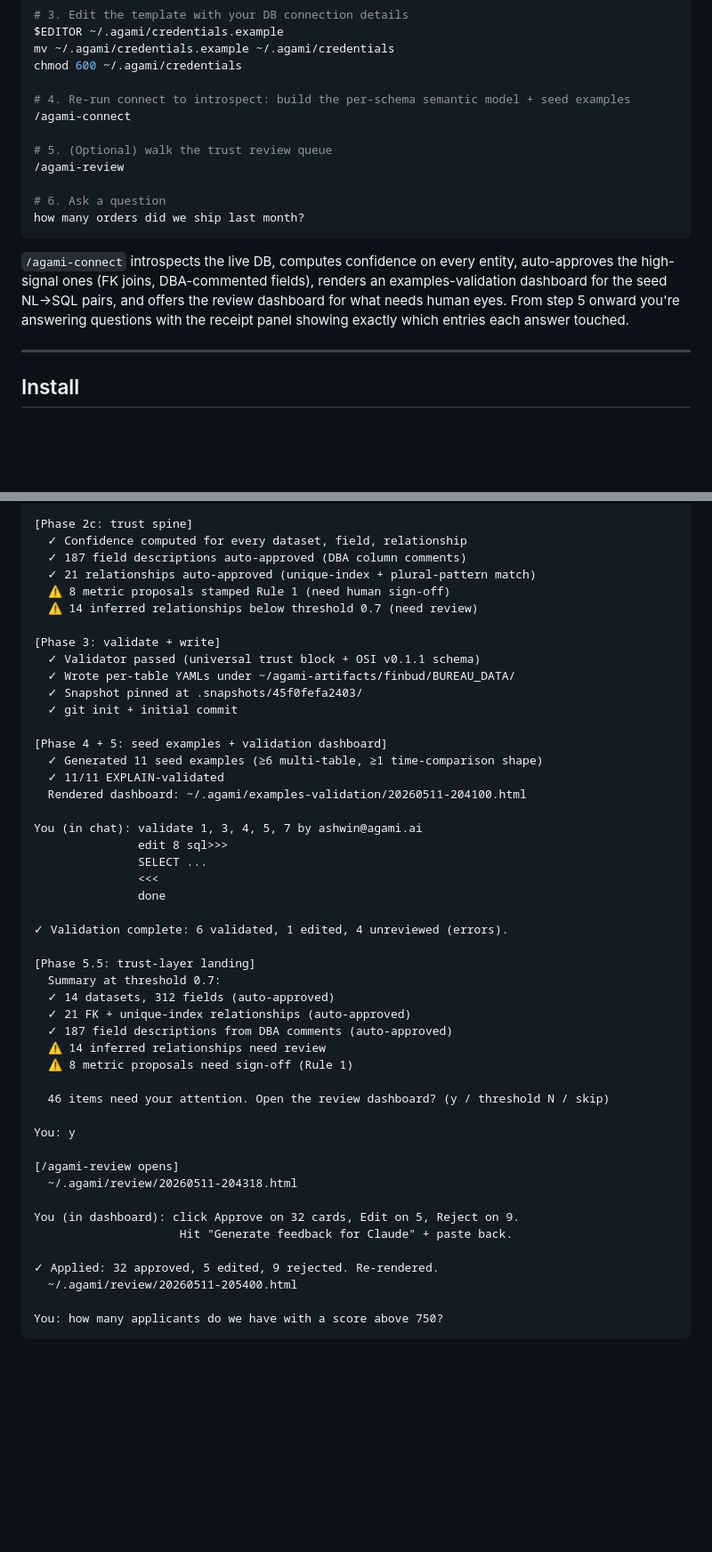
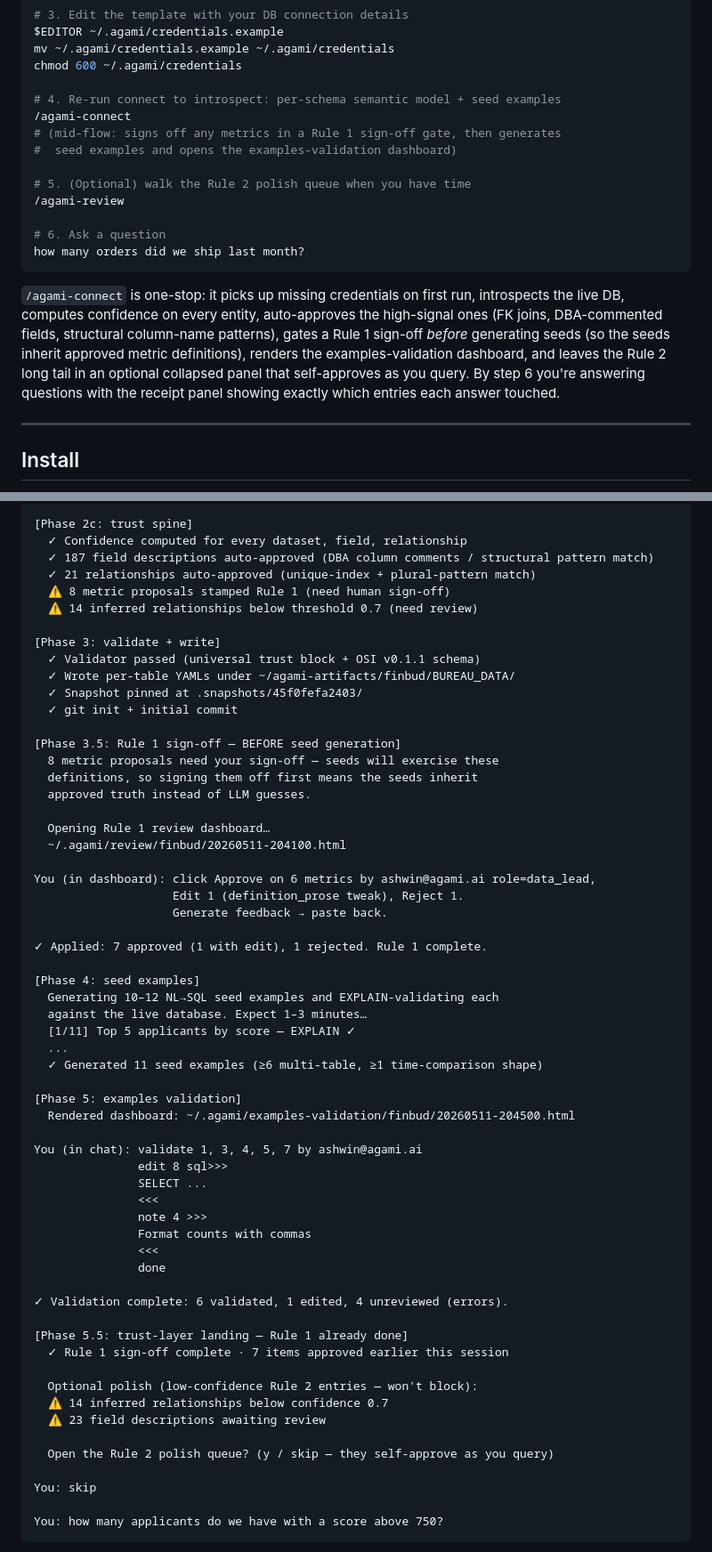
Before and after one commit to AgamiAI/agami-core, a Markdown page: README.md, 2 parts joined by grey strips. Shown at 89% size. Drawn GitHub-style; blank space fills up the shorter version.

````diff
--- a/README.md
+++ b/README.md
@@ -142,17 +140,19 @@ $EDITOR ~/.agami/credentials.example
 mv ~/.agami/credentials.example ~/.agami/credentials
 chmod 600 ~/.agami/credentials
 
-# 4. Re-run connect to introspect: build the per-schema semantic model + seed examples
+# 4. Re-run connect to introspect: per-schema semantic model + seed examples
 /agami-connect
+# (mid-flow: signs off any metrics in a Rule 1 sign-off gate, then generates
+#  seed examples and opens the examples-validation dashboard)
 
-# 5. (Optional) walk the trust review queue
+# 5. (Optional) walk the Rule 2 polish queue when you have time
 /agami-review
 
 # 6. Ask a question
 how many orders did we ship last month?
 ```
 
-`/agami-connect` introspects the live DB, computes confidence on every entity, auto-approves the high-signal ones (FK joins, DBA-commented fields), renders an examples-validation dashboard for the seed NL→SQL pairs, and offers the review dashboard for what needs human eyes. From step 5 onward you're answering questions with the receipt panel showing exactly which entries each answer touched.
+`/agami-connect` is one-stop: it picks up missing credentials on first run, introspects the live DB, computes confidence on every entity, auto-approves the high-signal ones (FK joins, DBA-commented fields, structural column-name patterns), gates a Rule 1 sign-off *before* generating seeds (so the seeds inherit approved metric definitions), renders the examples-validation dashboard, and leaves the Rule 2 long tail in an optional collapsed panel that self-approves as you query. By step 6 you're answering questions with the receipt panel showing exactly which entries each answer touched.
 
 ---
 
@@ -379,7 +379,7 @@ $ /agami-connect
 
 [Phase 2c: trust spine]
   ✓ Confidence computed for every dataset, field, relationship
-  ✓ 187 field descriptions auto-approved (DBA column comments)
+  ✓ 187 field descriptions auto-approved (DBA column comments / structural pattern match)
   ✓ 21 relationships auto-approved (unique-index + plural-pattern match)
   ⚠ 8 metric proposals stamped Rule 1 (need human sign-off)
   ⚠ 14 inferred relationships below threshold 0.7 (need review)
@@ -390,39 +390,51 @@ $ /agami-connect
   ✓ Snapshot pinned at .snapshots/45f0fefa2403/
   ✓ git init + initial commit
 
-[Phase 4 + 5: seed examples + validation dashboard]
+[Phase 3.5: Rule 1 sign-off — BEFORE seed generation]
+  8 metric proposals need your sign-off — seeds will exercise these
+  definitions, so signing them off first means the seeds inherit
+  approved truth instead of LLM guesses.
+
+  Opening Rule 1 review dashboard…
+  ~/.agami/review/finbud/20260511-204100.html
+
+You (in dashboard): click Approve on 6 metrics by ashwin@agami.ai role=data_lead,
+                    Edit 1 (definition_prose tweak), Reject 1.
+                    Generate feedback → paste back.
+
+✓ Applied: 7 approved (1 with edit), 1 rejected. Rule 1 complete.
+
+[Phase 4: seed examples]
+  Generating 10–12 NL→SQL seed examples and EXPLAIN-validating each
+  against the live database. Expect 1–3 minutes…
+  [1/11] Top 5 applicants by score — EXPLAIN ✓
+  ...
   ✓ Generated 11 seed examples (≥6 multi-table, ≥1 time-comparison shape)
-  ✓ 11/11 EXPLAIN-validated
-  Rendered dashboard: ~/.agami/examples-validation/20260511-204100.html
+
+[Phase 5: examples validation]
+  Rendered dashboard: ~/.agami/examples-validation/finbud/20260511-204500.html
 
 You (in chat): validate 1, 3, 4, 5, 7 by ashwin@agami.ai
                edit 8 sql>>>
                SELECT ...
                <<<
+               note 4 >>>
+               Format counts with commas
+               <<<
                done
 
 ✓ Validation complete: 6 validated, 1 edited, 4 unreviewed (errors).
 
-[Phase 5.5: trust-layer landing]
-  Summary at threshold 0.7:
-  ✓ 14 datasets, 312 fields (auto-approved)
-  ✓ 21 FK + unique-index relationships (auto-approved)
-  ✓ 187 field descriptions from DBA comments (auto-approved)
-  ⚠ 14 inferred relationships need review
-  ⚠ 8 metric proposals need sign-off (Rule 1)
+[Phase 5.5: trust-layer landing — Rule 1 already done]
+  ✓ Rule 1 sign-off complete · 7 items approved earlier this session
 
-  46 items need your attention. Open the review dashboard? (y / threshold N / skip)
+  Optional polish (low-confidence Rule 2 entries — won't block):
+  ⚠ 14 inferred relationships below confidence 0.7
+  ⚠ 23 field descriptions awaiting review
 
-You: y
+  Open the Rule 2 polish queue? (y / skip — they self-approve as you query)
 
-[/agami-review opens]
-  ~/.agami/review/20260511-204318.html
-
-You (in dashboard): click Approve on 32 cards, Edit on 5, Reject on 9.
-                     Hit "Generate feedback for Claude" + paste back.
-
-✓ Applied: 32 approved, 5 edited, 9 rejected. Re-rendered.
-  ~/.agami/review/20260511-205400.html
+You: skip
 
 You: how many applicants do we have with a score above 750?
 ```
````
Also changed, not shown: other parts of README.md (+45 -13 lines).
